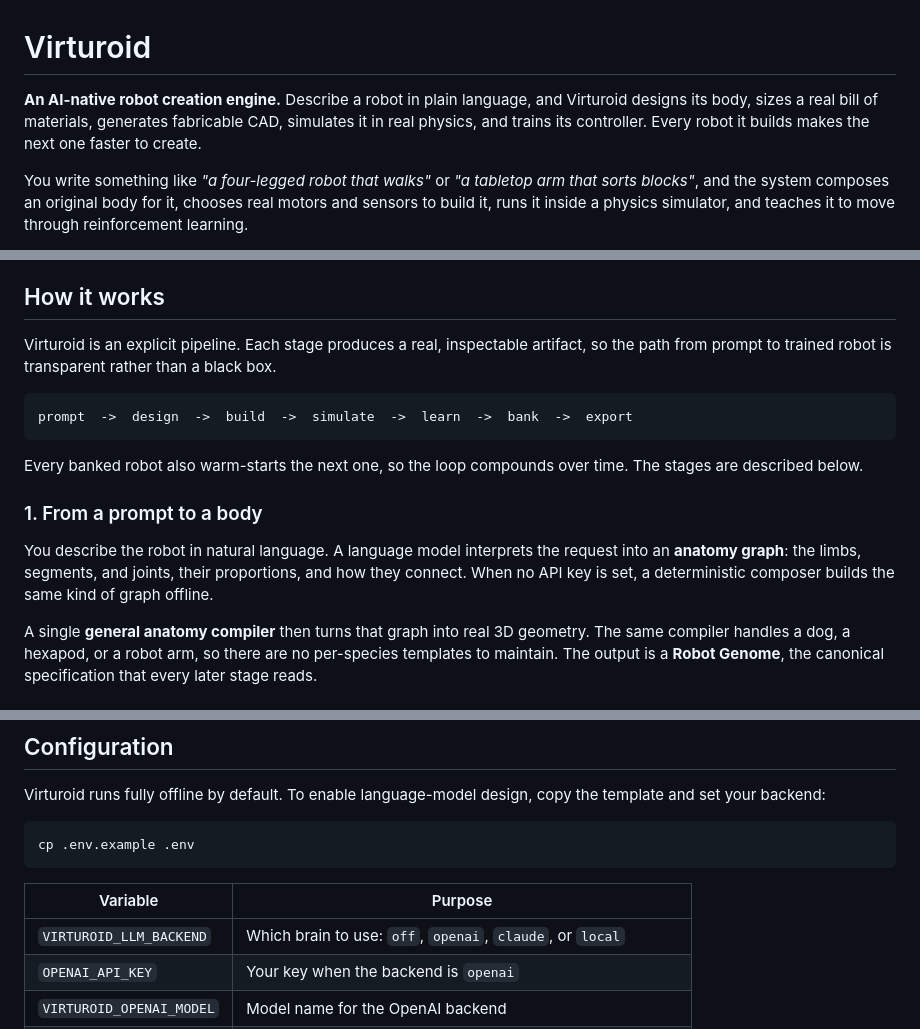
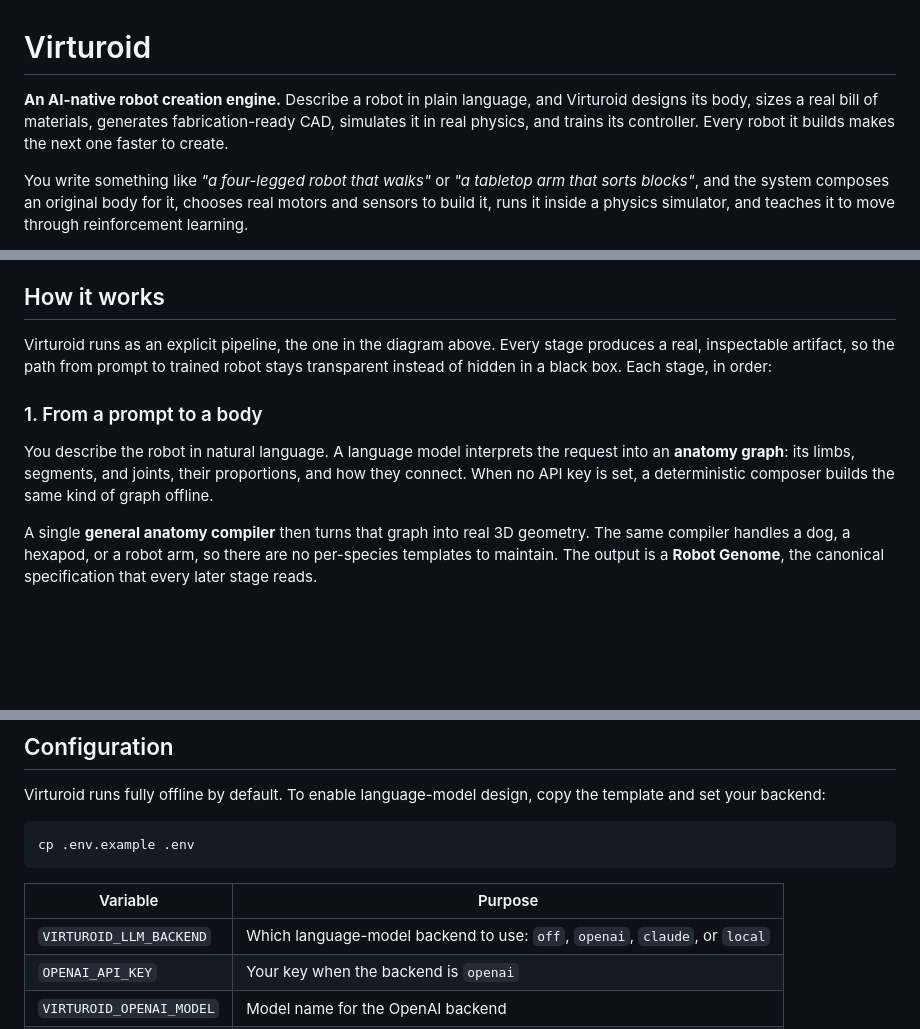
Before and after one commit to Haripratiik/Virturoid, a Markdown page: README.md, 3 parts joined by grey strips. Rendered like a GitHub page; blank space fills up the shorter version.

Commit message:
Polish README copy

````diff
--- a/README.md
+++ b/README.md
@@ -1,6 +1,6 @@
 # Virturoid
 
-**An AI-native robot creation engine.** Describe a robot in plain language, and Virturoid designs its body, sizes a real bill of materials, generates fabricable CAD, simulates it in real physics, and trains its controller. Every robot it builds makes the next one faster to create.
+**An AI-native robot creation engine.** Describe a robot in plain language, and Virturoid designs its body, sizes a real bill of materials, generates fabrication-ready CAD, simulates it in real physics, and trains its controller. Every robot it builds makes the next one faster to create.
 
 You write something like *"a four-legged robot that walks"* or *"a tabletop arm that sorts blocks"*, and the system composes an original body for it, chooses real motors and sensors to build it, runs it inside a physics simulator, and teaches it to move through reinforcement learning.
 
@@ -31,17 +31,11 @@ It runs as a native desktop studio with a live 3D viewport, and the whole engine
 
 ## How it works
 
-Virturoid is an explicit pipeline. Each stage produces a real, inspectable artifact, so the path from prompt to trained robot is transparent rather than a black box.
-
-```
-prompt  ->  design  ->  build  ->  simulate  ->  learn  ->  bank  ->  export
-```
-
-Every banked robot also warm-starts the next one, so the loop compounds over time. The stages are described below.
+Virturoid runs as an explicit pipeline, the one in the diagram above. Every stage produces a real, inspectable artifact, so the path from prompt to trained robot stays transparent instead of hidden in a black box. Each stage, in order:
 
 ### 1. From a prompt to a body
 
-You describe the robot in natural language. A language model interprets the request into an **anatomy graph**: the limbs, segments, and joints, their proportions, and how they connect. When no API key is set, a deterministic composer builds the same kind of graph offline.
+You describe the robot in natural language. A language model interprets the request into an **anatomy graph**: its limbs, segments, and joints, their proportions, and how they connect. When no API key is set, a deterministic composer builds the same kind of graph offline.
 
 A single **general anatomy compiler** then turns that graph into real 3D geometry. The same compiler handles a dog, a hexapod, or a robot arm, so there are no per-species templates to maintain. The output is a **Robot Genome**, the canonical specification that every later stage reads.
 
@@ -158,7 +152,7 @@ cp .env.example .env
 
 | Variable | Purpose |
 |---|---|
-| `VIRTUROID_LLM_BACKEND` | Which brain to use: `off`, `openai`, `claude`, or `local` |
+| `VIRTUROID_LLM_BACKEND` | Which language-model backend to use: `off`, `openai`, `claude`, or `local` |
 | `OPENAI_API_KEY` | Your key when the backend is `openai` |
 | `VIRTUROID_OPENAI_MODEL` | Model name for the OpenAI backend |
 | `VIRTUROID_GPU_SSH` | SSH target of a GPU box for training, for example `user@host` |
````
